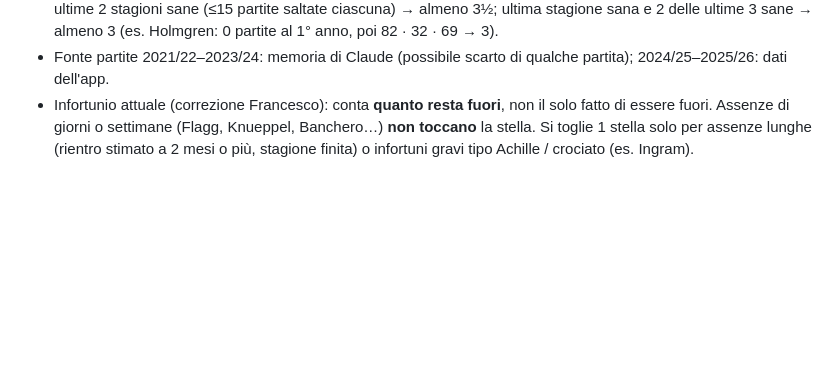
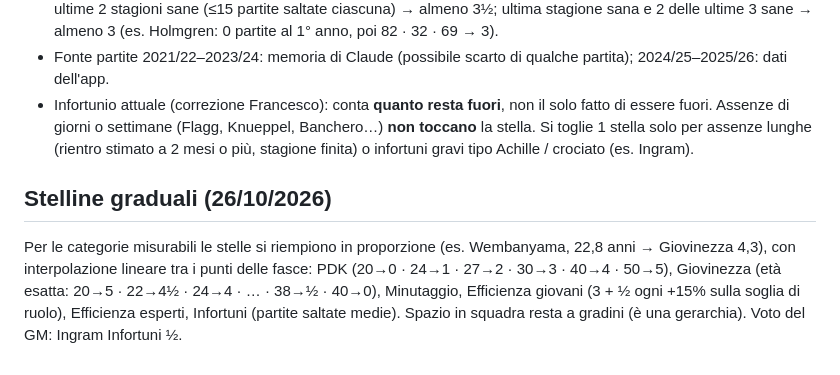
Before and after one commit to 2gzcr8rtk7-bot/Dynasty-league, a Markdown page: tools/CRITERI_VALORI.md, the part around the change. Rendered like a GitHub page; blank space fills up the shorter version.

Commit message:
Criteri: stelline graduali
Co-Authored-By: Claude Opus 5.5 <noreply@anthropic.com>
Claude-Session: https://claude.ai/code/session_01QMcoSEHoKcZUdBC96sm21k

```diff
--- a/tools/CRITERI_VALORI.md
+++ b/tools/CRITERI_VALORI.md
@@ -94,3 +94,10 @@ Aggiornamenti infortuni (26/10/2026):
 - Infortunio attuale (correzione Francesco): conta **quanto resta fuori**, non il solo fatto di essere fuori.
   Assenze di giorni o settimane (Flagg, Knueppel, Banchero…) **non toccano** la stella. Si toglie 1 stella solo per
   assenze lunghe (rientro stimato a 2 mesi o più, stagione finita) o infortuni gravi tipo Achille / crociato (es. Ingram).
+
+## Stelline graduali (26/10/2026)
+Per le categorie misurabili le stelle si riempiono in proporzione (es. Wembanyama, 22,8 anni → Giovinezza 4,3), con
+interpolazione lineare tra i punti delle fasce: PDK (20→0 · 24→1 · 27→2 · 30→3 · 40→4 · 50→5), Giovinezza (età
+esatta: 20→5 · 22→4½ · 24→4 · … · 38→½ · 40→0), Minutaggio, Efficienza giovani (3 + ½ ogni +15% sulla soglia di ruolo),
+Efficienza esperti, Infortuni (partite saltate medie). Spazio in squadra resta a gradini (è una gerarchia).
+Voto del GM: Ingram Infortuni ½.
```
